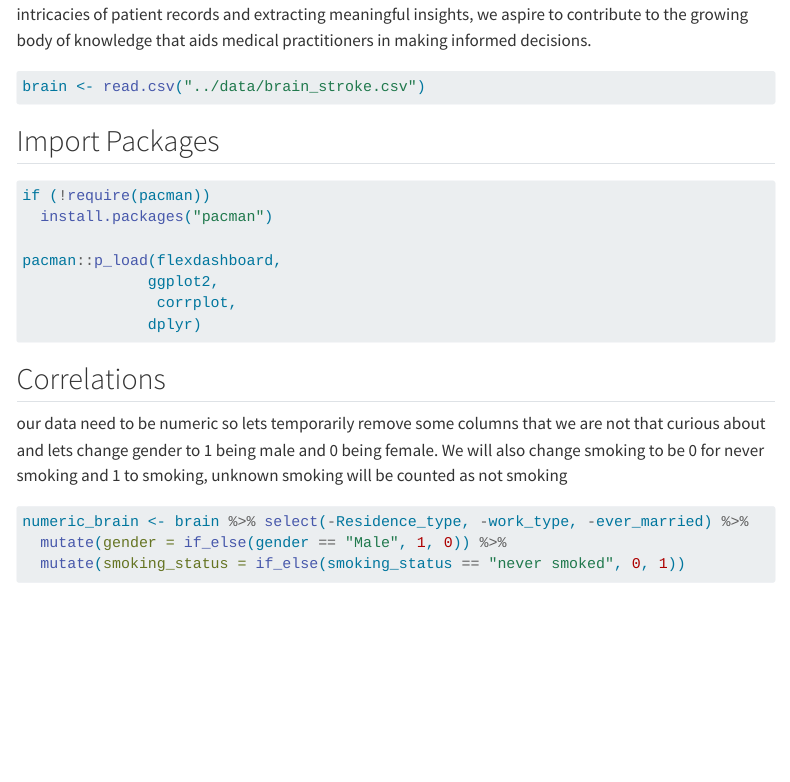
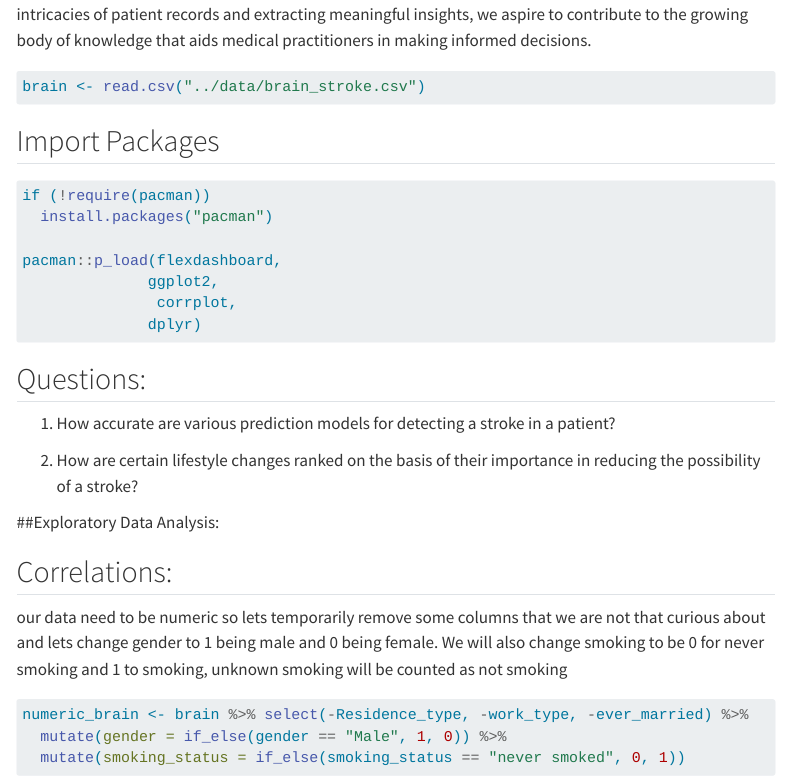
Before and after one commit to INFO-523-Exercises/project-final-Data-Diggers, a Quarto document (_extra/visualizations.qmd): the page in a window 1100 px wide, from 550 px down. Rendered offline with R 4.5, knitr and Pandoc in place of Quarto, with nearby package versions; menus at the side of the page are left out.

Commit message:
Update visualizations.qmd

````diff
--- a/_extra/visualizations.qmd
+++ b/_extra/visualizations.qmd
@@ -28,8 +28,14 @@ pacman::p_load(flexdashboard,
                corrplot,
               dplyr)
 ```
+## Questions:
+1) How accurate are various prediction models for detecting a stroke in a patient?
 
-## Correlations
+2) How are certain lifestyle changes ranked on the basis of their importance in reducing the possibility of a stroke?
+
+##Exploratory Data Analysis:
+
+## Correlations:
 
 our data need to be numeric so lets temporarily remove some columns that we are not that curious about and lets change gender to 1 being male and 0 being female. We will also change smoking to be 0 for never smoking and 1 to smoking, unknown smoking will be counted as not smoking
 
````
